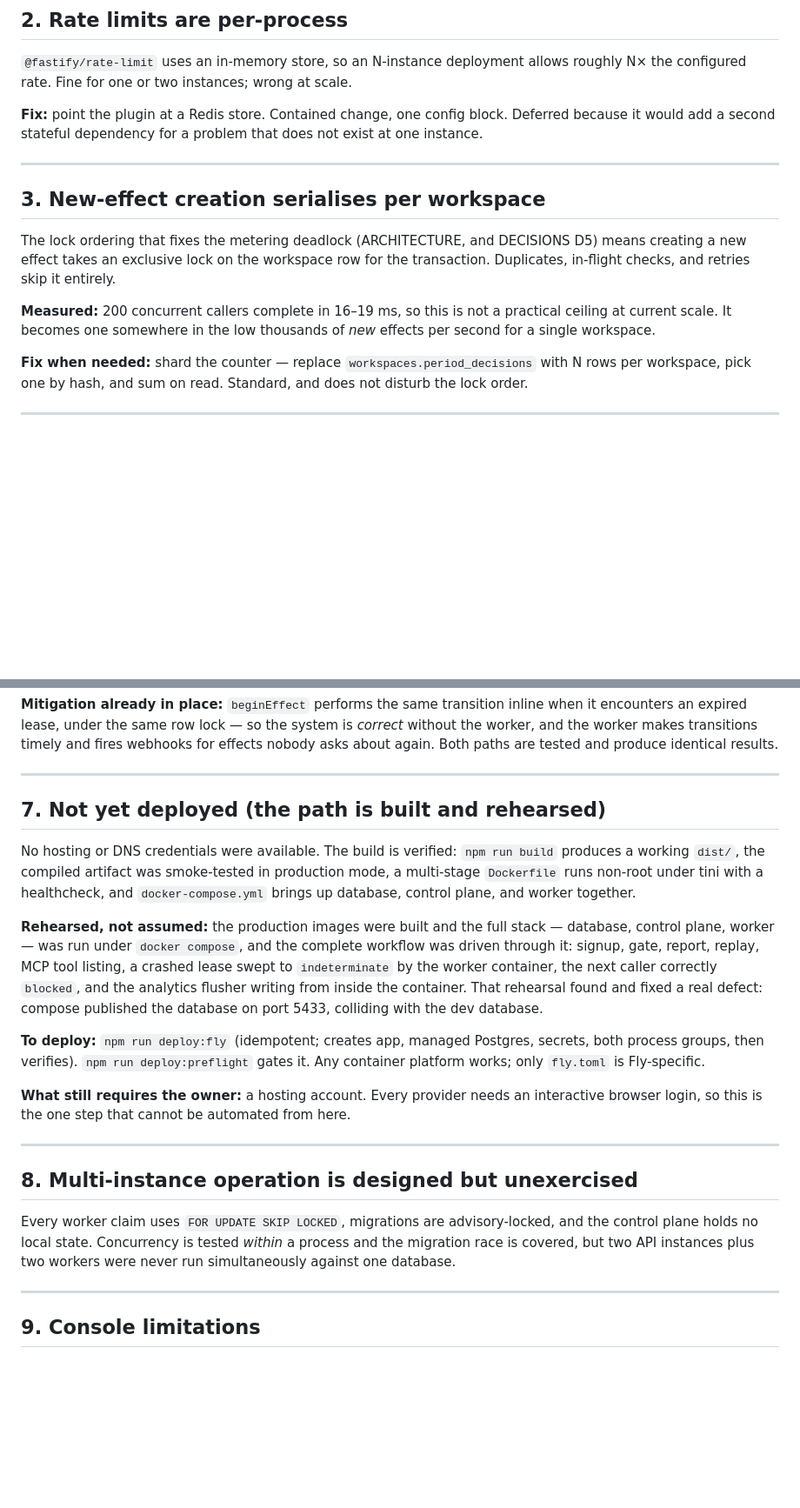
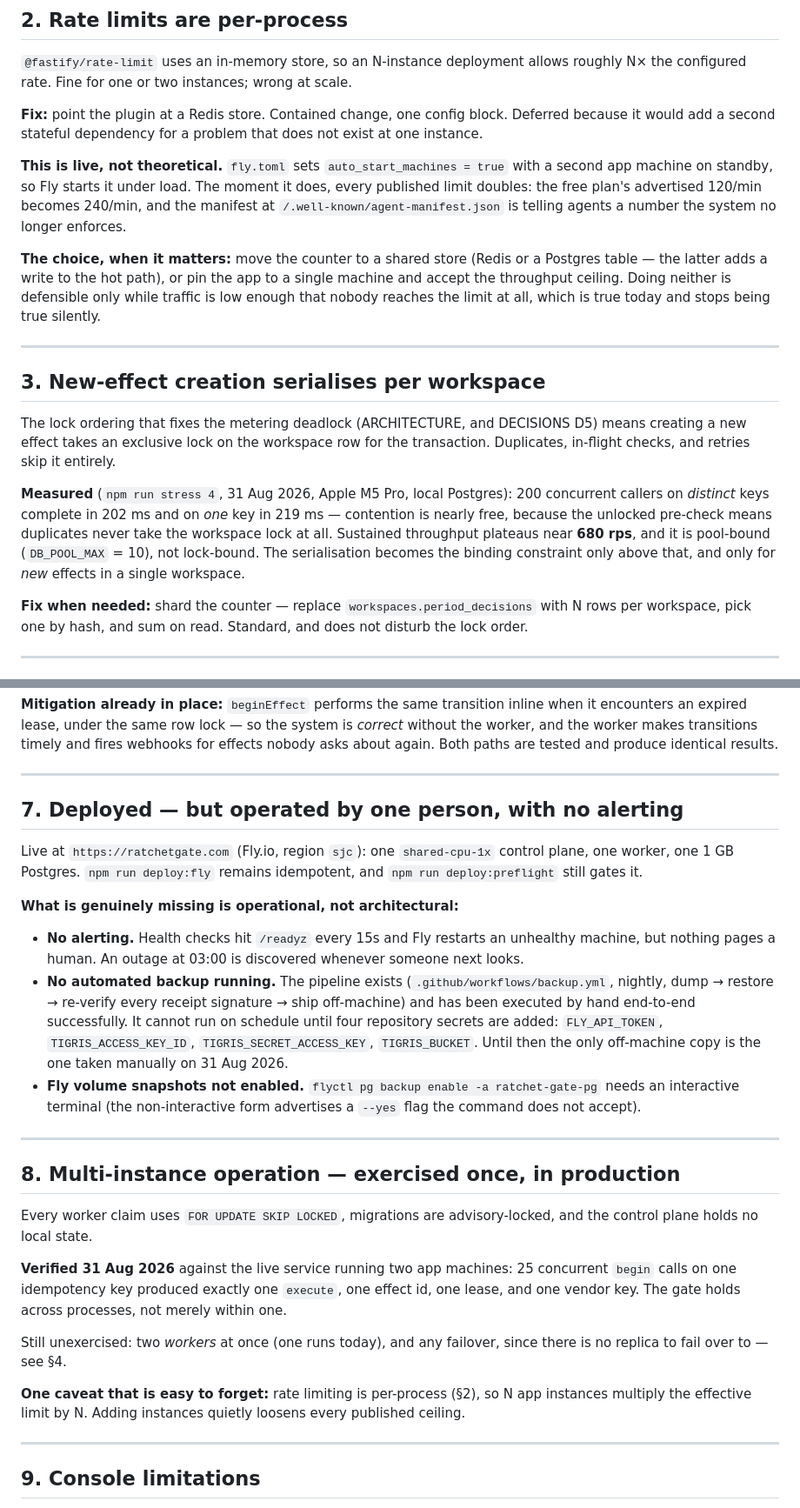
Before and after one commit to aaqib-hafeez-khan-in/ratchet, a Markdown page: docs/handoff/KNOWN_LIMITATIONS.md, 2 parts joined by grey strips. Shown at 87% size. Rendered like a GitHub page; blank space fills up the shorter version.

Commit message:
Bring KNOWN_LIMITATIONS back in line with what is now true
§3 carried a measurement that predates the stress harness; replaced with the
real one, including that contention on a single key is nearly free because
duplicates never take the workspace lock, and that throughput is pool-bound
near 680 rps rather than lock-bound.

§7 still said "not yet deployed". It is deployed. Rewritten around what is
actually missing, which is operational: no alerting, no automated backup until
four repository secrets exist, no volume snapshots.

§8 said multi-instance operation was unexercised; it was verified in production
this session — 25 concurrent calls on one key across two machines gave exactly
one execute.

§2 gains the part that matters: auto_start_machines is on with a second machine
on standby, so the per-process limiter doubles every published limit the moment
Fly starts it. The manifest advertises 120/min for free; two instances serve
240. That is the same defect just fixed on the metered route, arriving by a
different road.

Co-Authored-By: Claude Opus 5 <noreply@anthropic.com>

```diff
--- a/docs/handoff/KNOWN_LIMITATIONS.md
+++ b/docs/handoff/KNOWN_LIMITATIONS.md
@@ -72,6 +72,16 @@ configured rate. Fine for one or two instances; wrong at scale.
 **Fix:** point the plugin at a Redis store. Contained change, one config block. Deferred because it
 would add a second stateful dependency for a problem that does not exist at one instance.
 
+**This is live, not theoretical.** `fly.toml` sets `auto_start_machines = true` with a second app
+machine on standby, so Fly starts it under load. The moment it does, every published limit
+doubles: the free plan's advertised 120/min becomes 240/min, and the manifest at
+`/.well-known/agent-manifest.json` is telling agents a number the system no longer enforces.
+
+**The choice, when it matters:** move the counter to a shared store (Redis or a Postgres table —
+the latter adds a write to the hot path), or pin the app to a single machine and accept the
+throughput ceiling. Doing neither is defensible only while traffic is low enough that nobody
+reaches the limit at all, which is true today and stops being true silently.
+
 ---
 
 ## 3. New-effect creation serialises per workspace
@@ -80,9 +90,12 @@ The lock ordering that fixes the metering deadlock (ARCHITECTURE, and DECISIONS
 a new effect takes an exclusive lock on the workspace row for the transaction. Duplicates,
 in-flight checks, and retries skip it entirely.
 
-**Measured:** 200 concurrent callers complete in 16–19 ms, so this is not a practical ceiling at
-current scale. It becomes one somewhere in the low thousands of *new* effects per second for a
-single workspace.
+**Measured** (`npm run stress 4`, 31 Aug 2026, Apple M5 Pro, local Postgres): 200 concurrent
+callers on *distinct* keys complete in 202 ms and on *one* key in 219 ms — contention is nearly
+free, because the unlocked pre-check means duplicates never take the workspace lock at all.
+Sustained throughput plateaus near **680 rps**, and it is pool-bound (`DB_POOL_MAX` = 10), not
+lock-bound. The serialisation becomes the binding constraint only above that, and only for *new*
+effects in a single workspace.
 
 **Fix when needed:** shard the counter — replace `workspaces.period_decisions` with N rows per
 workspace, pick one by hash, and sum on read. Standard, and does not disturb the lock order.
@@ -128,34 +141,41 @@ again. Both paths are tested and produce identical results.
 
 ---
 
-## 7. Not yet deployed (the path is built and rehearsed)
+## 7. Deployed — but operated by one person, with no alerting
 
-No hosting or DNS credentials were available. The build is verified: `npm run build` produces a
-working `dist/`, the compiled artifact was smoke-tested in production mode, a multi-stage
-`Dockerfile` runs non-root under tini with a healthcheck, and `docker-compose.yml` brings up
-database, control plane, and worker together.
+Live at `https://ratchetgate.com` (Fly.io, region `sjc`): one `shared-cpu-1x` control plane,
+one worker, one 1 GB Postgres. `npm run deploy:fly` remains idempotent, and
+`npm run deploy:preflight` still gates it.
 
-**Rehearsed, not assumed:** the production images were built and the full stack — database,
-control plane, worker — was run under `docker compose`, and the complete workflow was driven
-through it: signup, gate, report, replay, MCP tool listing, a crashed lease swept to
-`indeterminate` by the worker container, the next caller correctly `blocked`, and the analytics
-flusher writing from inside the container. That rehearsal found and fixed a real defect: compose
-published the database on port 5433, colliding with the dev database.
+**What is genuinely missing is operational, not architectural:**
 
-**To deploy:** `npm run deploy:fly` (idempotent; creates app, managed Postgres, secrets, both
-process groups, then verifies). `npm run deploy:preflight` gates it. Any container platform works;
-only `fly.toml` is Fly-specific.
-
-**What still requires the owner:** a hosting account. Every provider needs an interactive browser
-login, so this is the one step that cannot be automated from here.
+- **No alerting.** Health checks hit `/readyz` every 15s and Fly restarts an unhealthy machine,
+  but nothing pages a human. An outage at 03:00 is discovered whenever someone next looks.
+- **No automated backup running.** The pipeline exists (`.github/workflows/backup.yml`, nightly,
+  dump → restore → re-verify every receipt signature → ship off-machine) and has been executed
+  by hand end-to-end successfully. It cannot run on schedule until four repository secrets are
+  added: `FLY_API_TOKEN`, `TIGRIS_ACCESS_KEY_ID`, `TIGRIS_SECRET_ACCESS_KEY`, `TIGRIS_BUCKET`.
+  Until then the only off-machine copy is the one taken manually on 31 Aug 2026.
+- **Fly volume snapshots not enabled.** `flyctl pg backup enable -a ratchet-gate-pg` needs an
+  interactive terminal (the non-interactive form advertises a `--yes` flag the command does not
+  accept).
 
 ---
 
-## 8. Multi-instance operation is designed but unexercised
+## 8. Multi-instance operation — exercised once, in production
 
 Every worker claim uses `FOR UPDATE SKIP LOCKED`, migrations are advisory-locked, and the control
-plane holds no local state. Concurrency is tested *within* a process and the migration race is
-covered, but two API instances plus two workers were never run simultaneously against one database.
+plane holds no local state.
+
+**Verified 31 Aug 2026** against the live service running two app machines: 25 concurrent `begin`
+calls on one idempotency key produced exactly one `execute`, one effect id, one lease, and one
+vendor key. The gate holds across processes, not merely within one.
+
+Still unexercised: two *workers* at once (one runs today), and any failover, since there is no
+replica to fail over to — see §4.
+
+**One caveat that is easy to forget:** rate limiting is per-process (§2), so N app instances
+multiply the effective limit by N. Adding instances quietly loosens every published ceiling.
 
 ---
 
```
